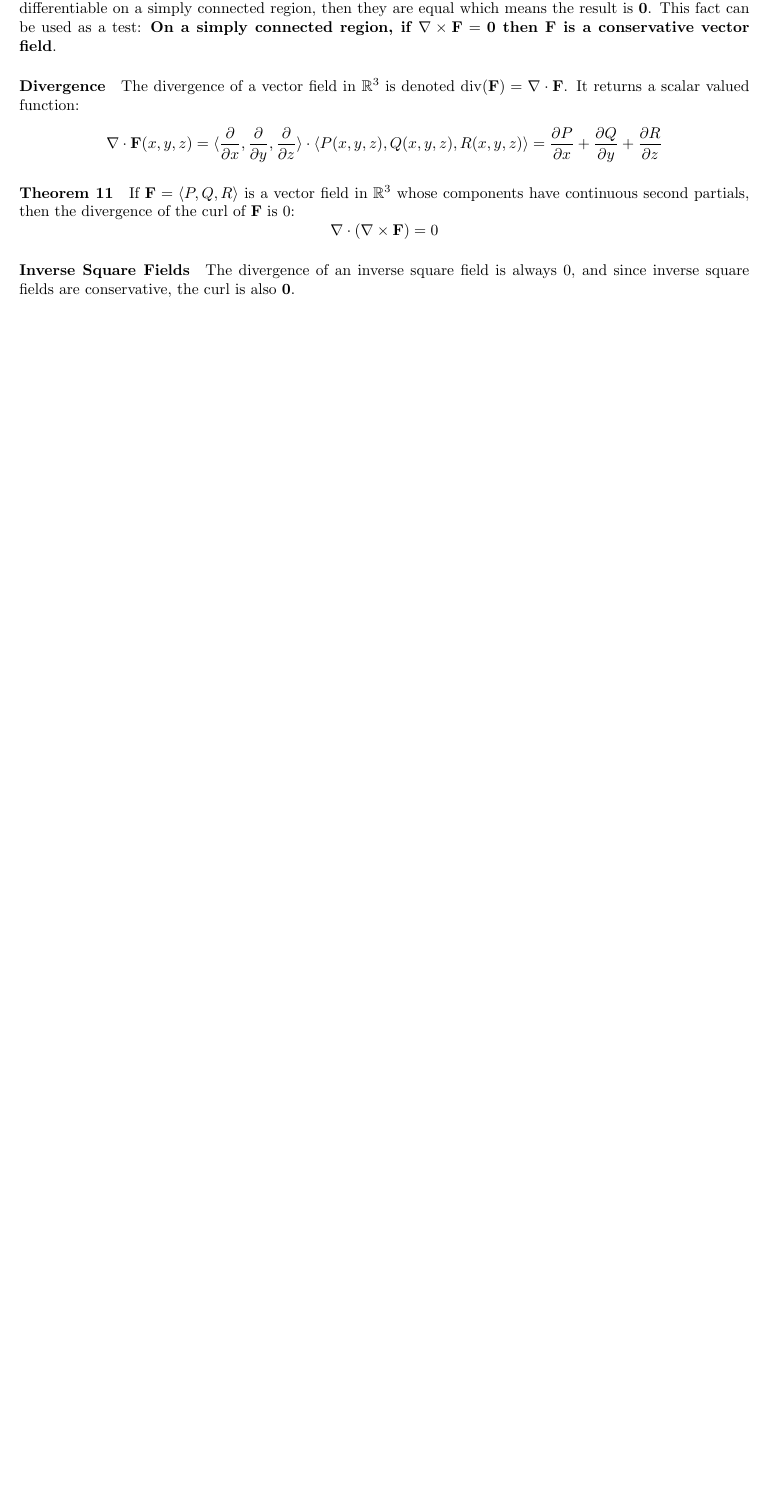
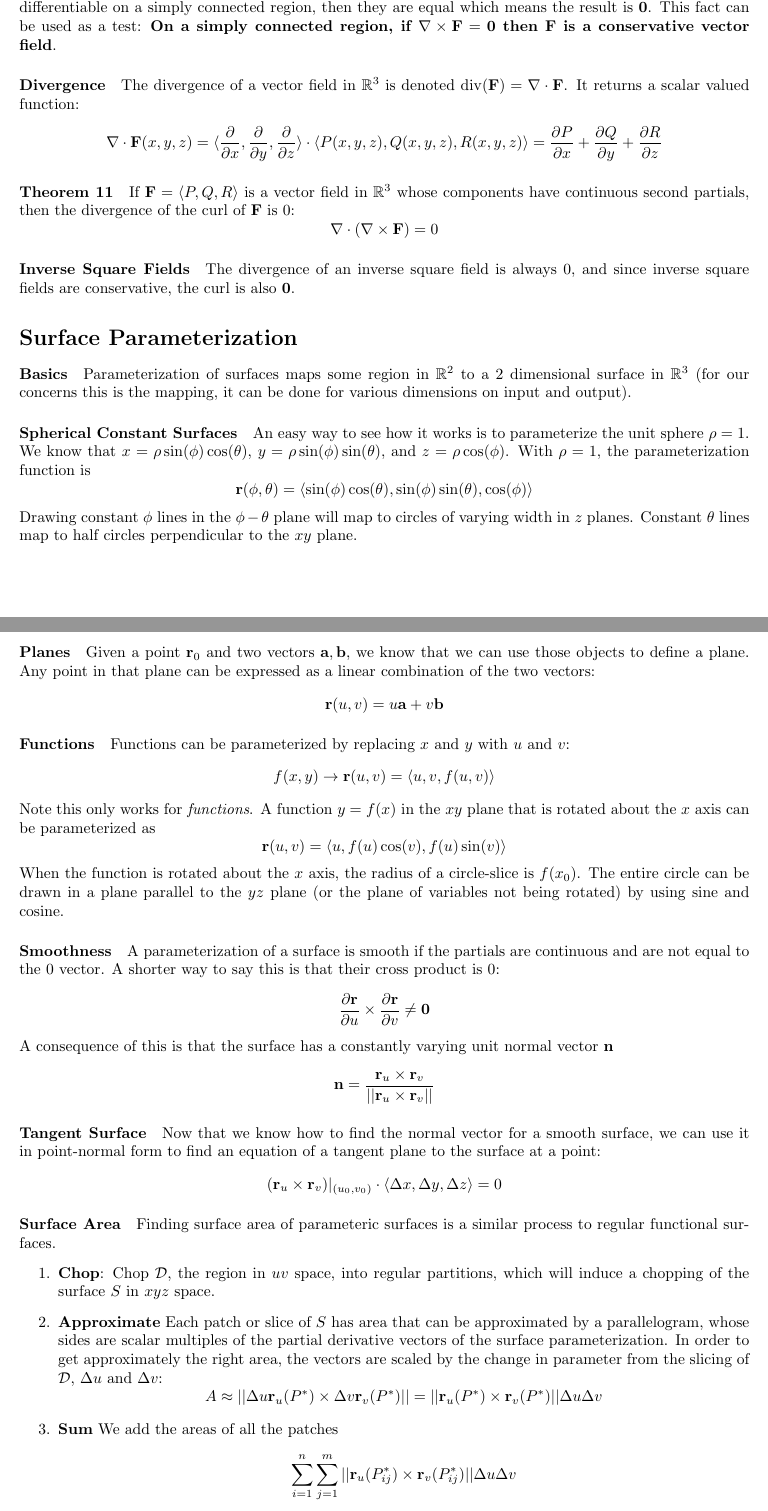
Before and after one commit to grantgoldsworth/16-Stuff, a LaTeX document (src/main.tex): part of page 6 of 6 before the commit and two parts of pages 6 and 7 of 7 after it, the two joined at a grey line, cut so that both start at the same text, the shorter picture padded with empty space. Compiled offline with pdfLaTeX.

Commit message:
Updates from Overleaf

```diff
--- a/src/main.tex
+++ b/src/main.tex
@@ -199,3 +199,33 @@ By Clairaut's theorem, if the second partials of $f$ (first partials of componen
 
 \paragraph{Inverse Square Fields} The divergence of an inverse square field is always 0, and since inverse square fields are conservative, the curl is also $\mathbf{0}$.
 
+\section*{Surface Parameterization}
+\paragraph{Basics} Parameterization of surfaces maps some region in $\mathbb{R}^2$ to a 2 dimensional surface in $\mathbb{R}^3$ (for our concerns this is the mapping, it can be done for various dimensions on input and output).
+\paragraph{Spherical Constant Surfaces} An easy way to see how it works is to parameterize the unit sphere $\rho = 1$. We know that $x = \rho\sin(\phi)\cos(\theta)$, $y=\rho \sin(\phi)\sin(\theta)$, and $z = \rho \cos(\phi)$. With $\rho = 1$, the parameterization function is
+\[ \mathbf{r}(\phi, \theta) = \langle \sin(\phi)\cos(\theta), \sin(\phi)\sin(\theta), \cos(\phi) \rangle \]
+Drawing constant $\phi$ lines in the $\phi-\theta$ plane will map to circles of varying width in $z$ planes. Constant $\theta$ lines map to half circles perpendicular to the $xy$ plane.
+
+\paragraph{Planes} Given a point $\mathbf{r}_0$ and two vectors $\mathbf{a,b}$, we know that we can use those objects to define a plane. Any point in that plane can be expressed as a linear combination of the two vectors:
+\[ \mathbf{r}(u,v) = u\mathbf{a} + v\mathbf{b} \]
+
+\paragraph{Functions} Functions can be parameterized by replacing $x$ and $y$ with $u$ and $v$:
+\[ f(x,y) \rightarrow \mathbf{r}(u,v) = \langle u,v, f(u,v) \rangle \]
+Note this only works for \textit{functions}. A function $y=f(x)$ in the $xy$ plane that is rotated about the $x$ axis can be parameterized as
+\[ \mathbf{r}(u,v) = \langle u, f(u)\cos(v), f(u)\sin(v) \rangle \]
+When the function is rotated about the $x$ axis, the radius of a circle-slice is $f(x_0)$. The entire circle can be drawn in a plane parallel to the $yz$ plane (or the plane of variables not being rotated) by using sine and cosine.
+
+\paragraph{Smoothness} A parameterization of a surface is smooth if the partials are continuous and are not equal to the 0 vector. A shorter way to say this is that their cross product is 0:
+\[ \parf{\mathbf{r}}{u} \times \parf{\mathbf{r}}{v} \neq \mathbf{0} \]
+A consequence of this is that the surface has a constantly varying unit normal vector $\mathbf{n}$
+\[ \mathbf{n} = \frac{\mathbf{r}_u \times \mathbf{r}_v}{||\mathbf{r}_u \times \mathbf{r}_v||} \]
+
+\paragraph{Tangent Surface} Now that we know how to find the normal vector for a smooth surface, we can use it in point-normal form to find an equation of a tangent plane to the surface at a point:
+\[(\mathbf{r}_u \times \mathbf{r}_v)|_{(u_0, v_0)} \cdot \langle \Delta x, \Delta y, \Delta z \rangle =0 \]
+
+\paragraph{Surface Area} Finding surface area of parameteric surfaces is a similar process to regular functional surfaces.
+\begin{enumerate}
+    \item \textbf{Chop}: Chop $\mathcal{D}$, the region in $uv$ space, into regular partitions, which will induce a chopping of the surface $S$ in $xyz$ space.
+    \item \textbf{Approximate} Each patch or slice of $S$ has area that can be approximated by a parallelogram, whose sides are scalar multiples of the partial derivative vectors of the surface parameterization. In order to get approximately the right area, the vectors are scaled by the change in parameter from the slicing of $\mathcal{D}$, $\Delta u$ and $\Delta v$:
+    \[ A \approx ||\Delta u \mathbf{r}_u(P^*) \times \Delta v \mathbf{r}_v(P^*)|| = ||\mathbf{r}_u(P^*) \times \mathbf{r}_v(P^*)|| \Delta u \Delta v\]
+    \item \textbf{Sum} We add the areas of all the patches
+    \[ \sum_{i=1}^n \sum_{j=1}^m ||\mathbf{r}_u(P_{ij}^*) \times \mathbf{r}_v(P_{ij}^*)||\Delta u \Delta v\]
```
Also changed, not shown: src/main.tex (6 more changed lines).
